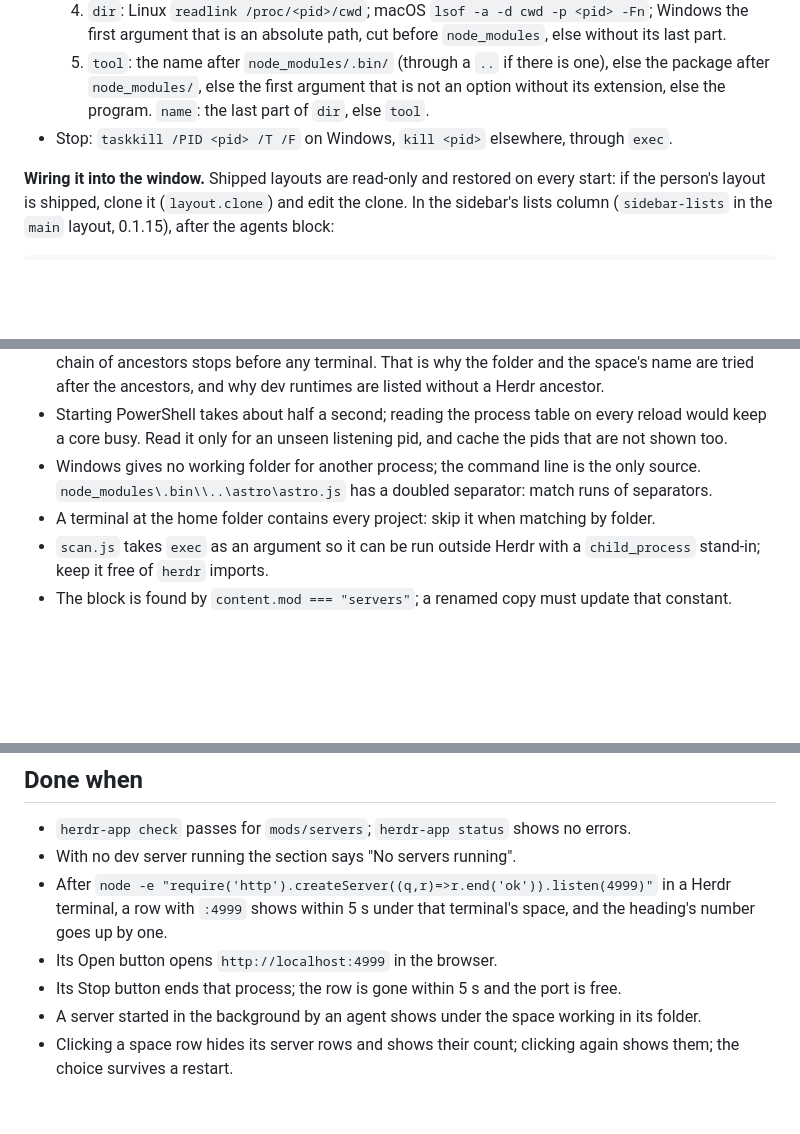
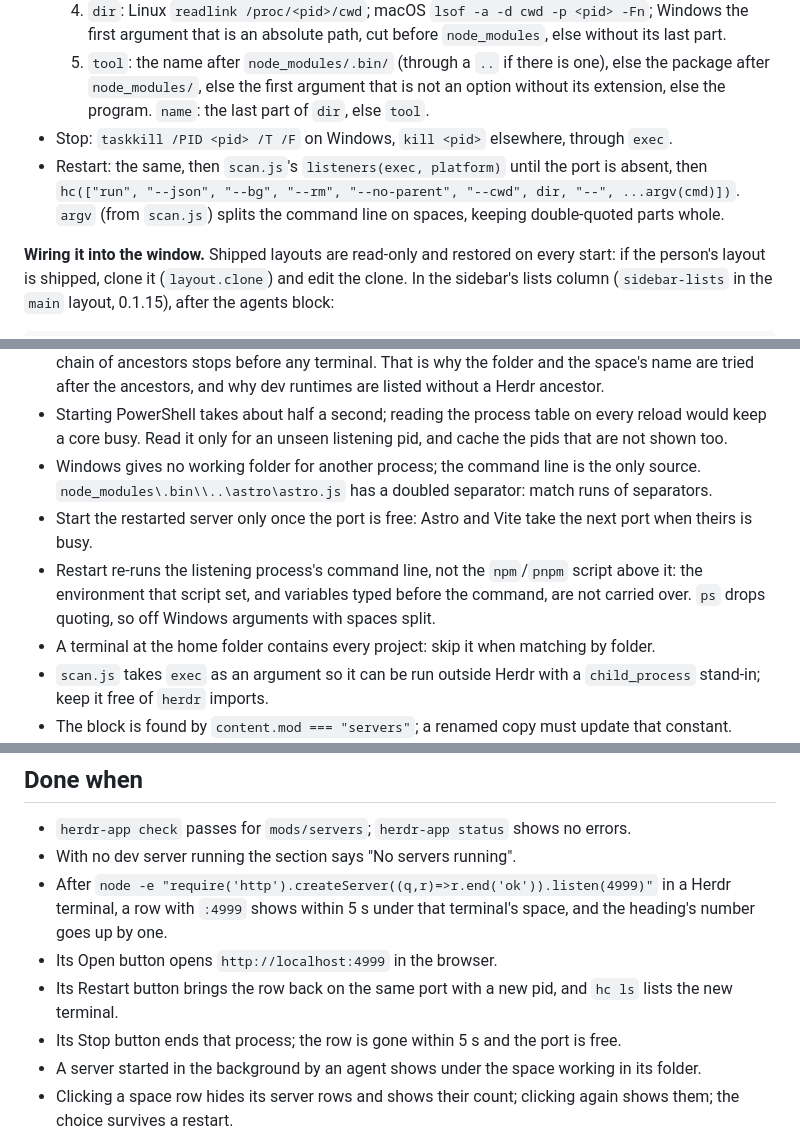
Before and after one commit to cris-achiardi/herdr-mods, a Markdown page: servers/RECIPE.md, 3 parts joined by grey strips. GitHub-like rendering; blank space fills up the shorter version.

```diff
--- a/servers/RECIPE.md
+++ b/servers/RECIPE.md
@@ -46,6 +47,7 @@ While a server is being stopped its row is `dim`, the dot is a 12px spinner turn
   4. `dir`: Linux `readlink /proc/<pid>/cwd`; macOS `lsof -a -d cwd -p <pid> -Fn`; Windows the first argument that is an absolute path, cut before `node_modules`, else without its last part.
   5. `tool`: the name after `node_modules/.bin/` (through a `..` if there is one), else the package after `node_modules/`, else the first argument that is not an option without its extension, else the program. `name`: the last part of `dir`, else `tool`.
 - Stop: `taskkill /PID <pid> /T /F` on Windows, `kill <pid>` elsewhere, through `exec`.
+- Restart: the same, then `scan.js`'s `listeners(exec, platform)` until the port is absent, then `hc(["run", "--json", "--bg", "--rm", "--no-parent", "--cwd", dir, "--", ...argv(cmd)])`. `argv` (from `scan.js`) splits the command line on spaces, keeping double-quoted parts whole.
 
 **Wiring it into the window.** Shipped layouts are read-only and restored on every start: if the person's layout is shipped, clone it (`layout.clone`) and edit the clone. In the sidebar's lists column (`sidebar-lists` in the `main` layout, 0.1.15), after the agents block:
 
@@ -62,6 +64,8 @@ Without a layout change: `herdr-app do pane.split '{"direction":"right","mod":"s
 - Servers an agent starts in the background are usually orphans: their parent shell has exited, so the chain of ancestors stops before any terminal. That is why the folder and the space's name are tried after the ancestors, and why dev runtimes are listed without a Herdr ancestor.
 - Starting PowerShell takes about half a second; reading the process table on every reload would keep a core busy. Read it only for an unseen listening pid, and cache the pids that are not shown too.
 - Windows gives no working folder for another process; the command line is the only source. `node_modules\.bin\\..\astro\astro.js` has a doubled separator: match runs of separators.
+- Start the restarted server only once the port is free: Astro and Vite take the next port when theirs is busy.
+- Restart re-runs the listening process's command line, not the `npm`/`pnpm` script above it: the environment that script set, and variables typed before the command, are not carried over. `ps` drops quoting, so off Windows arguments with spaces split.
 - A terminal at the home folder contains every project: skip it when matching by folder.
 - `scan.js` takes `exec` as an argument so it can be run outside Herdr with a `child_process` stand-in; keep it free of `herdr` imports.
 - The block is found by `content.mod === "servers"`; a renamed copy must update that constant.
@@ -74,6 +78,7 @@ Without a layout change: `herdr-app do pane.split '{"direction":"right","mod":"s
 - With no dev server running the section says "No servers running".
 - After `node -e "require('http').createServer((q,r)=>r.end('ok')).listen(4999)"` in a Herdr terminal, a row with `:4999` shows within 5 s under that terminal's space, and the heading's number goes up by one.
 - Its Open button opens `http://localhost:4999` in the browser.
+- Its Restart button brings the row back on the same port with a new pid, and `hc ls` lists the new terminal.
 - Its Stop button ends that process; the row is gone within 5 s and the port is free.
 - A server started in the background by an agent shows under the space working in its folder.
 - Clicking a space row hides its server rows and shows their count; clicking again shows them; the choice survives a restart.
```
Also changed, not shown: other parts of servers/RECIPE.md (+6 -5 lines), servers/README.md (+5 -2 lines), servers/preview.png, 3 other files.
